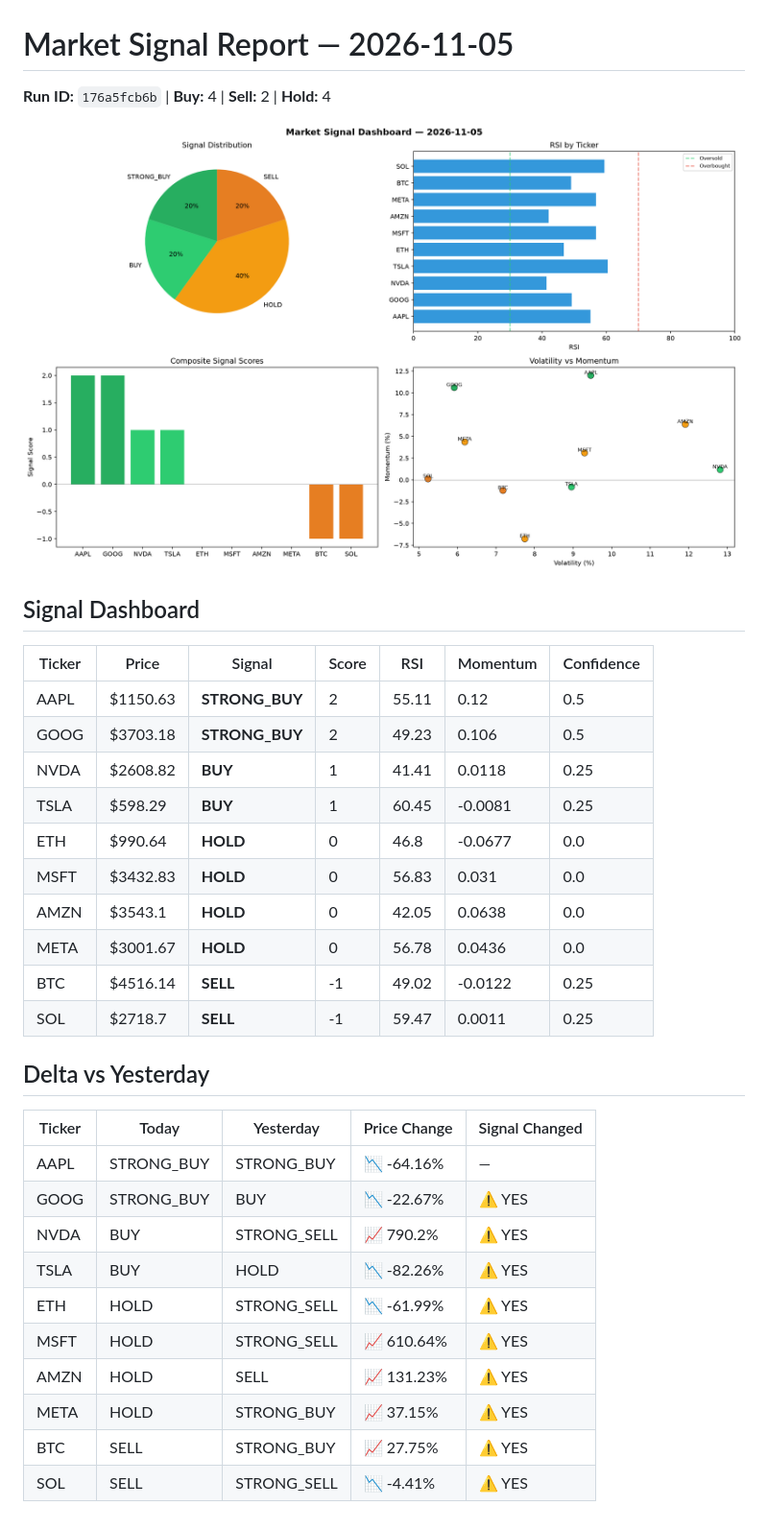
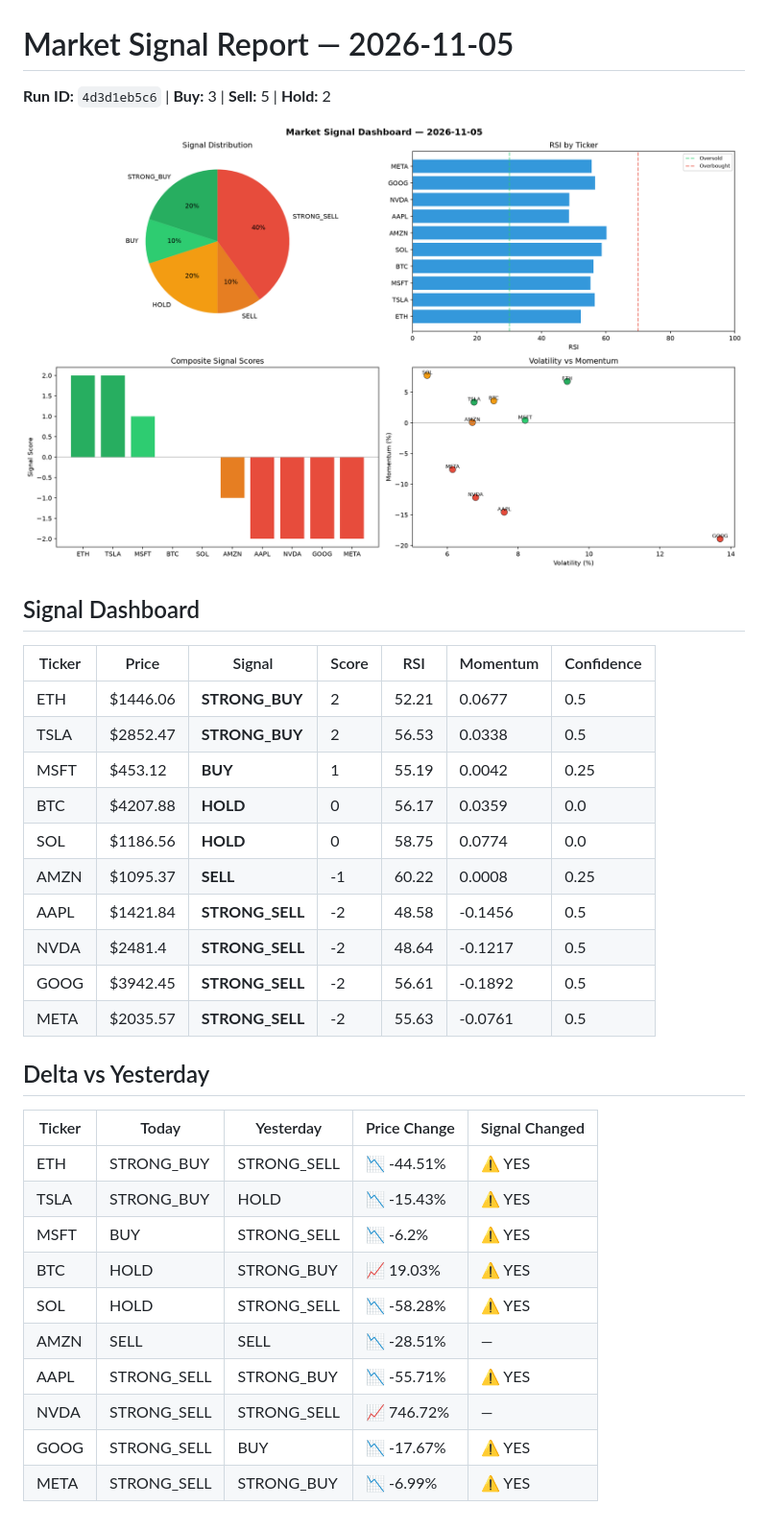
Before and after one commit to Atharv279/automated-bots, a Markdown page: logs/2026-11-05.md, the part around the change. Shown at 96% size. Drawn GitHub-style; pictures changed too: logs/2026-11-05_dashboard.png.

Commit message:
automated-bots: market signals 2026-11-05T21:09

```diff
--- a/logs/2026-11-05.md
+++ b/logs/2026-11-05.md
@@ -1,6 +1,6 @@
 # Market Signal Report — 2026-11-05
 
-**Run ID:** `176a5fcb6b` | **Buy:** 4 | **Sell:** 2 | **Hold:** 4
+**Run ID:** `4d3d1eb5c6` | **Buy:** 3 | **Sell:** 5 | **Hold:** 2
 
 ![Dashboard](2026-11-05_dashboard.png)
 
@@ -8,28 +8,28 @@
 
 | Ticker | Price | Signal | Score | RSI | Momentum | Confidence |
 |--------|-------|--------|-------|-----|----------|------------|
-| AAPL | $1150.63 | **STRONG_BUY** | 2 | 55.11 | 0.12 | 0.5 |
-| GOOG | $3703.18 | **STRONG_BUY** | 2 | 49.23 | 0.106 | 0.5 |
-| NVDA | $2608.82 | **BUY** | 1 | 41.41 | 0.0118 | 0.25 |
-| TSLA | $598.29 | **BUY** | 1 | 60.45 | -0.0081 | 0.25 |
-| ETH | $990.64 | **HOLD** | 0 | 46.8 | -0.0677 | 0.0 |
-| MSFT | $3432.83 | **HOLD** | 0 | 56.83 | 0.031 | 0.0 |
-| AMZN | $3543.1 | **HOLD** | 0 | 42.05 | 0.0638 | 0.0 |
-| META | $3001.67 | **HOLD** | 0 | 56.78 | 0.0436 | 0.0 |
-| BTC | $4516.14 | **SELL** | -1 | 49.02 | -0.0122 | 0.25 |
-| SOL | $2718.7 | **SELL** | -1 | 59.47 | 0.0011 | 0.25 |
+| ETH | $1446.06 | **STRONG_BUY** | 2 | 52.21 | 0.0677 | 0.5 |
+| TSLA | $2852.47 | **STRONG_BUY** | 2 | 56.53 | 0.0338 | 0.5 |
+| MSFT | $453.12 | **BUY** | 1 | 55.19 | 0.0042 | 0.25 |
+| BTC | $4207.88 | **HOLD** | 0 | 56.17 | 0.0359 | 0.0 |
+| SOL | $1186.56 | **HOLD** | 0 | 58.75 | 0.0774 | 0.0 |
+| AMZN | $1095.37 | **SELL** | -1 | 60.22 | 0.0008 | 0.25 |
+| AAPL | $1421.84 | **STRONG_SELL** | -2 | 48.58 | -0.1456 | 0.5 |
+| NVDA | $2481.4 | **STRONG_SELL** | -2 | 48.64 | -0.1217 | 0.5 |
+| GOOG | $3942.45 | **STRONG_SELL** | -2 | 56.61 | -0.1892 | 0.5 |
+| META | $2035.57 | **STRONG_SELL** | -2 | 55.63 | -0.0761 | 0.5 |
 
 ## Delta vs Yesterday
 
 | Ticker | Today | Yesterday | Price Change | Signal Changed |
 |--------|-------|-----------|-------------|----------------|
-| AAPL | STRONG_BUY | STRONG_BUY | 📉 -64.16% | — |
-| GOOG | STRONG_BUY | BUY | 📉 -22.67% | ⚠️ YES |
-| NVDA | BUY | STRONG_SELL | 📈 790.2% | ⚠️ YES |
-| TSLA | BUY | HOLD | 📉 -82.26% | ⚠️ YES |
-| ETH | HOLD | STRONG_SELL | 📉 -61.99% | ⚠️ YES |
-| MSFT | HOLD | STRONG_SELL | 📈 610.64% | ⚠️ YES |
-| AMZN | HOLD | SELL | 📈 131.23% | ⚠️ YES |
-| META | HOLD | STRONG_BUY | 📈 37.15% | ⚠️ YES |
-| BTC | SELL | STRONG_BUY | 📈 27.75% | ⚠️ YES |
-| SOL | SELL | STRONG_SELL | 📉 -4.41% | ⚠️ YES |
+| ETH | STRONG_BUY | STRONG_SELL | 📉 -44.51% | ⚠️ YES |
+| TSLA | STRONG_BUY | HOLD | 📉 -15.43% | ⚠️ YES |
+| MSFT | BUY | STRONG_SELL | 📉 -6.2% | ⚠️ YES |
+| BTC | HOLD | STRONG_BUY | 📈 19.03% | ⚠️ YES |
+| SOL | HOLD | STRONG_SELL | 📉 -58.28% | ⚠️ YES |
+| AMZN | SELL | SELL | 📉 -28.51% | — |
+| AAPL | STRONG_SELL | STRONG_BUY | 📉 -55.71% | ⚠️ YES |
+| NVDA | STRONG_SELL | STRONG_SELL | 📈 746.72% | — |
+| GOOG | STRONG_SELL | BUY | 📉 -17.67% | ⚠️ YES |
+| META | STRONG_SELL | STRONG_BUY | 📉 -6.99% | ⚠️ YES |
```
Also changed, not shown: 1 other file.
